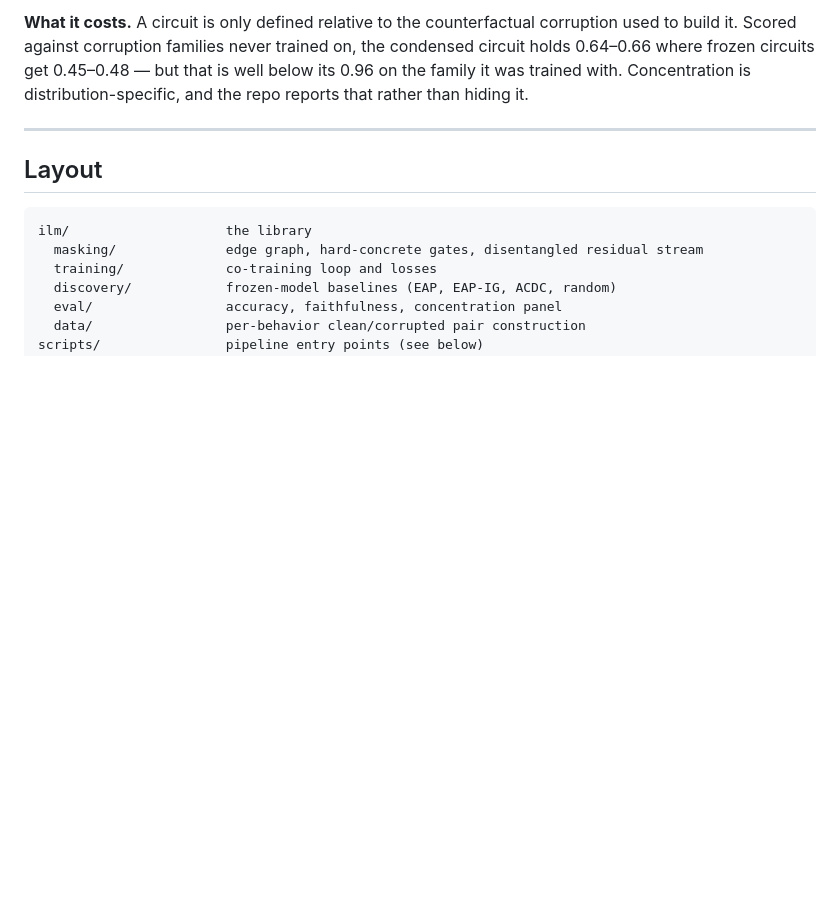
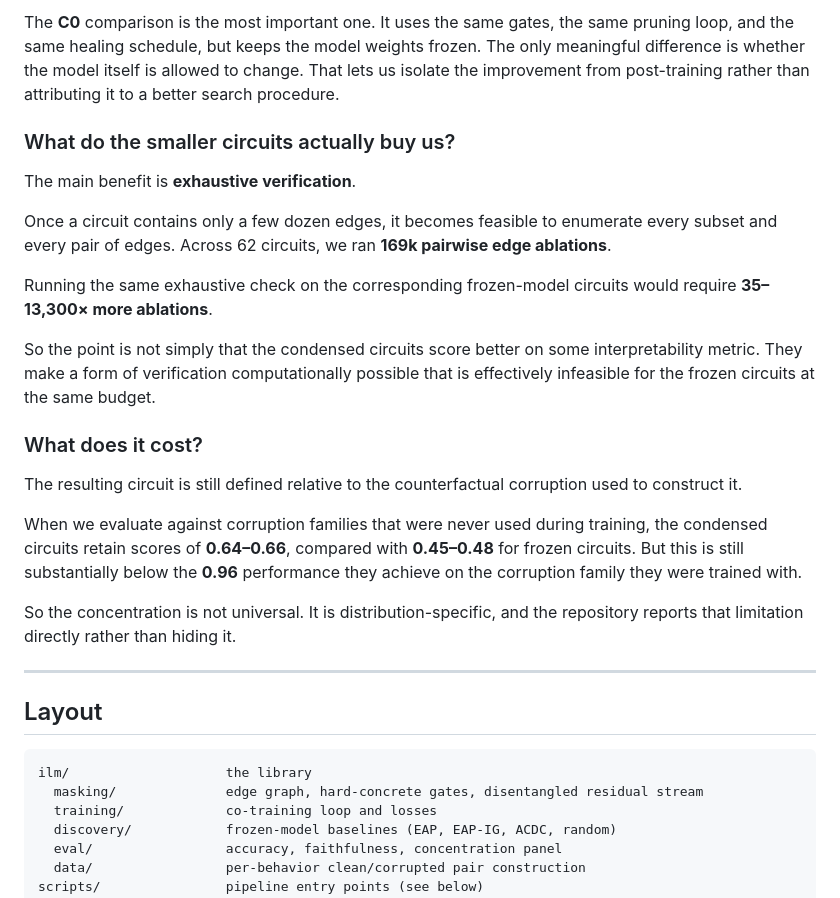
Before and after one commit to SAI-ADITH/circuit-condensation, a Markdown page: README.md, the part around one of its changes. Drawn GitHub-style; blank space fills up the shorter version.

````diff
--- a/README.md
+++ b/README.md
@@ -40,11 +48,29 @@ The **C0** row is the load-bearing one: identical gates, identical pruning loop,
 
-**What it costs.** A circuit is only defined relative to the counterfactual corruption used to build it. Scored against corruption families never trained on, the condensed circuit holds 0.64–0.66 where frozen circuits get 0.45–0.48 — but that is well below its 0.96 on the family it was trained with. Concentration is distribution-specific, and the repo reports that rather than hiding it.
+The **C0** comparison is the most important one. It uses the same gates, the same pruning loop, and the same healing schedule, but keeps the model weights frozen. The only meaningful difference is whether the model itself is allowed to change. That lets us isolate the improvement from post-training rather than attributing it to a better search procedure.
+
+### What do the smaller circuits actually buy us?
+
+The main benefit is **exhaustive verification**.
+
+Once a circuit contains only a few dozen edges, it becomes feasible to enumerate every subset and every pair of edges. Across 62 circuits, we ran **169k pairwise edge ablations**.
+
+Running the same exhaustive check on the corresponding frozen-model circuits would require **35–13,300× more ablations**.
+
+So the point is not simply that the condensed circuits score better on some interpretability metric. They make a form of verification computationally possible that is effectively infeasible for the frozen circuits at the same budget.
+
+### What does it cost?
+
+The resulting circuit is still defined relative to the counterfactual corruption used to construct it.
+
+When we evaluate against corruption families that were never used during training, the condensed circuits retain scores of **0.64–0.66**, compared with **0.45–0.48** for frozen circuits. But this is still substantially below the **0.96** performance they achieve on the corruption family they were trained with.
+
+So the concentration is not universal. It is distribution-specific, and the repository reports that limitation directly rather than hiding it.
 
 ---
 
 ## Layout
 
-```
+```text
 ilm/                    the library
   masking/              edge graph, hard-concrete gates, disentangled residual stream
   training/             co-training loop and losses
````
Also changed, not shown: other parts of README.md (+28 -18 lines).
